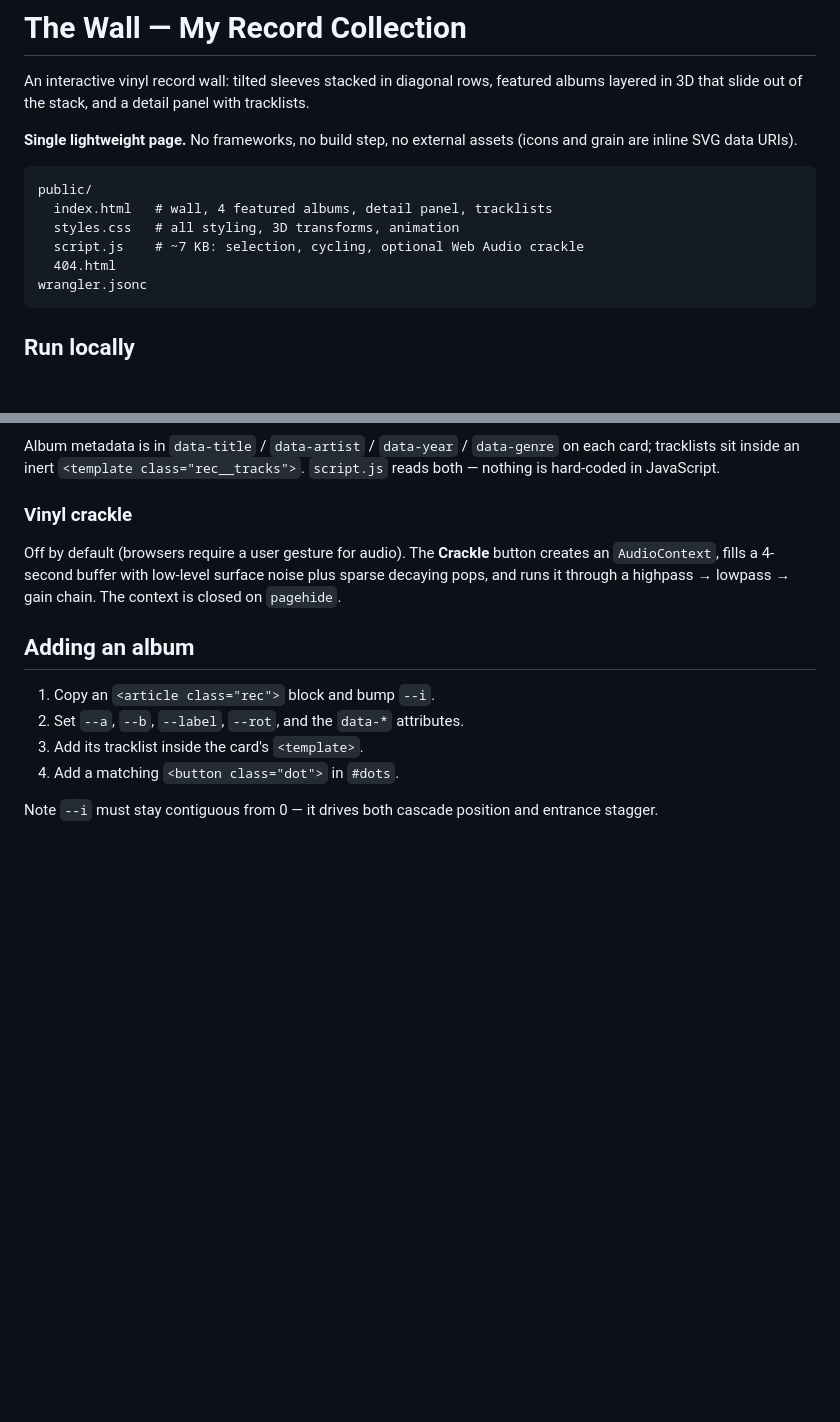
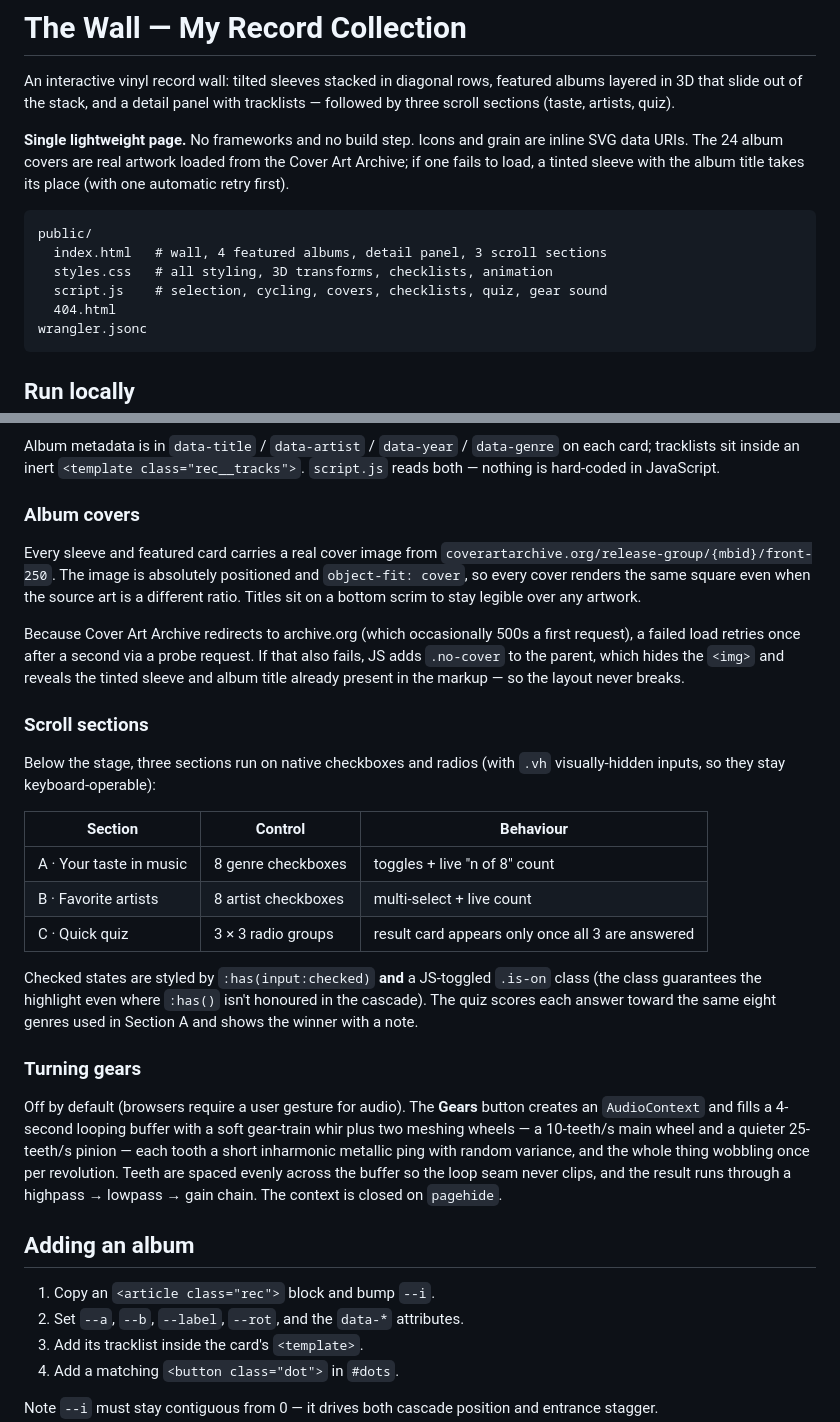
Before and after one commit to whatisfor/record-collection, a Markdown page: README.md, 2 parts joined by grey strips. Drawn GitHub-style; blank space fills up the shorter version.

Commit message:
Document real cover art, scroll sections and the turning-gear sound

````diff
--- a/README.md
+++ b/README.md
@@ -2,16 +2,18 @@
 
 An interactive vinyl record wall: tilted sleeves stacked in diagonal rows,
 featured albums layered in 3D that slide out of the stack, and a detail panel
-with tracklists.
+with tracklists — followed by three scroll sections (taste, artists, quiz).
 
-**Single lightweight page.** No frameworks, no build step, no external assets
-(icons and grain are inline SVG data URIs).
+**Single lightweight page.** No frameworks and no build step. Icons and grain
+are inline SVG data URIs. The 24 album covers are real artwork loaded from the
+Cover Art Archive; if one fails to load, a tinted sleeve with the album title
+takes its place (with one automatic retry first).
 
 ```
 public/
-  index.html   # wall, 4 featured albums, detail panel, tracklists
-  styles.css   # all styling, 3D transforms, animation
-  script.js    # ~7 KB: selection, cycling, optional Web Audio crackle
+  index.html   # wall, 4 featured albums, detail panel, 3 scroll sections
+  styles.css   # all styling, 3D transforms, checklists, animation
+  script.js    # selection, cycling, covers, checklists, quiz, gear sound
   404.html
 wrangler.jsonc
 ```
@@ -78,12 +80,46 @@ Album metadata is in `data-title` / `data-artist` / `data-year` / `data-genre`
 on each card; tracklists sit inside an inert `<template class="rec__tracks">`.
 `script.js` reads both — nothing is hard-coded in JavaScript.
 
-### Vinyl crackle
+### Album covers
 
-Off by default (browsers require a user gesture for audio). The **Crackle**
-button creates an `AudioContext`, fills a 4-second buffer with low-level
-surface noise plus sparse decaying pops, and runs it through a highpass →
-lowpass → gain chain. The context is closed on `pagehide`.
+Every sleeve and featured card carries a real cover image from
+`coverartarchive.org/release-group/{mbid}/front-250`. The image is absolutely
+positioned and `object-fit: cover`, so every cover renders the same square even
+when the source art is a different ratio. Titles sit on a bottom scrim to stay
+legible over any artwork.
+
+Because Cover Art Archive redirects to archive.org (which occasionally 500s a
+first request), a failed load retries once after a second via a probe request.
+If that also fails, JS adds `.no-cover` to the parent, which hides the `<img>`
+and reveals the tinted sleeve and album title already present in the markup —
+so the layout never breaks.
+
+### Scroll sections
+
+Below the stage, three sections run on native checkboxes and radios (with
+`.vh` visually-hidden inputs, so they stay keyboard-operable):
+
+| Section | Control | Behaviour |
+|---|---|---|
+| A · Your taste in music | 8 genre checkboxes | toggles + live "n of 8" count |
+| B · Favorite artists | 8 artist checkboxes | multi-select + live count |
+| C · Quick quiz | 3 × 3 radio groups | result card appears only once all 3 are answered |
+
+Checked states are styled by `:has(input:checked)` **and** a JS-toggled
+`.is-on` class (the class guarantees the highlight even where `:has()` isn't
+honoured in the cascade). The quiz scores each answer toward the same eight
+genres used in Section A and shows the winner with a note.
+
+### Turning gears
+
+Off by default (browsers require a user gesture for audio). The **Gears**
+button creates an `AudioContext` and fills a 4-second looping buffer with a
+soft gear-train whir plus two meshing wheels — a 10-teeth/s main wheel and a
+quieter 25-teeth/s pinion — each tooth a short inharmonic metallic ping with
+random variance, and the whole thing wobbling once per revolution. Teeth are
+spaced evenly across the buffer so the loop seam never clips, and the result
+runs through a highpass → lowpass → gain chain. The context is closed on
+`pagehide`.
 
 ## Adding an album
 
````
